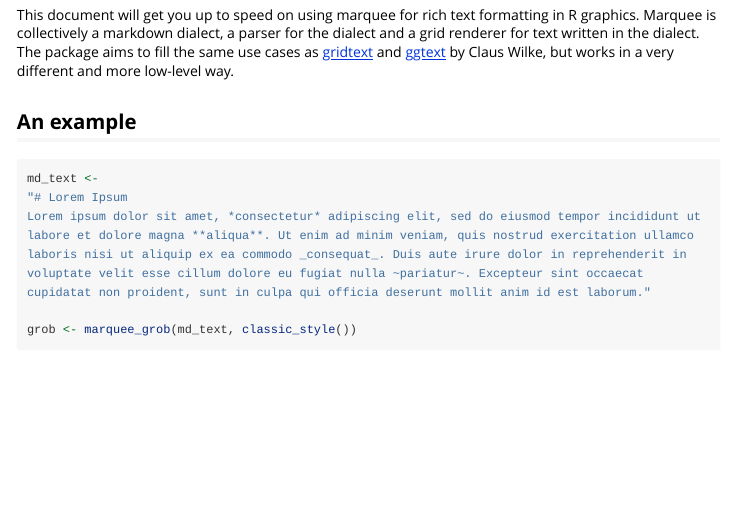
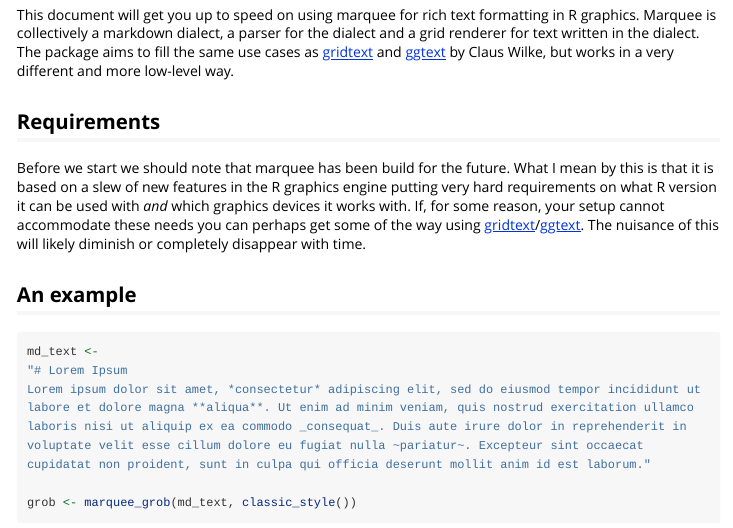
Before and after one commit to r-lib/marquee, an R Markdown document (vignettes/marquee.Rmd): the page in a window 1100 px wide, from 260 px down. Rendered offline with R 4.5, knitr and Pandoc, with nearby package versions; some code elsewhere in the file could not run offline; common packages that the code uses without loading them are loaded.

Commit message:
Add section on requirements

````diff
--- a/vignettes/marquee.Rmd
+++ b/vignettes/marquee.Rmd
@@ -31,6 +31,10 @@ This document will get you up to speed on using marquee for rich text formatting
 ```{block, include=!should_eval}
 > **NOTE** This vignette was compiled on a system without access to the required graphics engine features. Because of this all code blocks below have not been run
 ```
+
+## Requirements
+
+Before we start we should note that marquee has been build for the future. What I mean by this is that it is based on a slew of new features in the R graphics engine putting very hard requirements on what R version it can be used with *and* which graphics devices it works with. If, for some reason, your setup cannot accommodate these needs you can perhaps get some of the way using [gridtext](https://wilkelab.org/gridtext/)/[ggtext](https://wilkelab.org/ggtext/). The nuisance of this will likely diminish or completely disappear with time.
 
 ## An example
 
````
